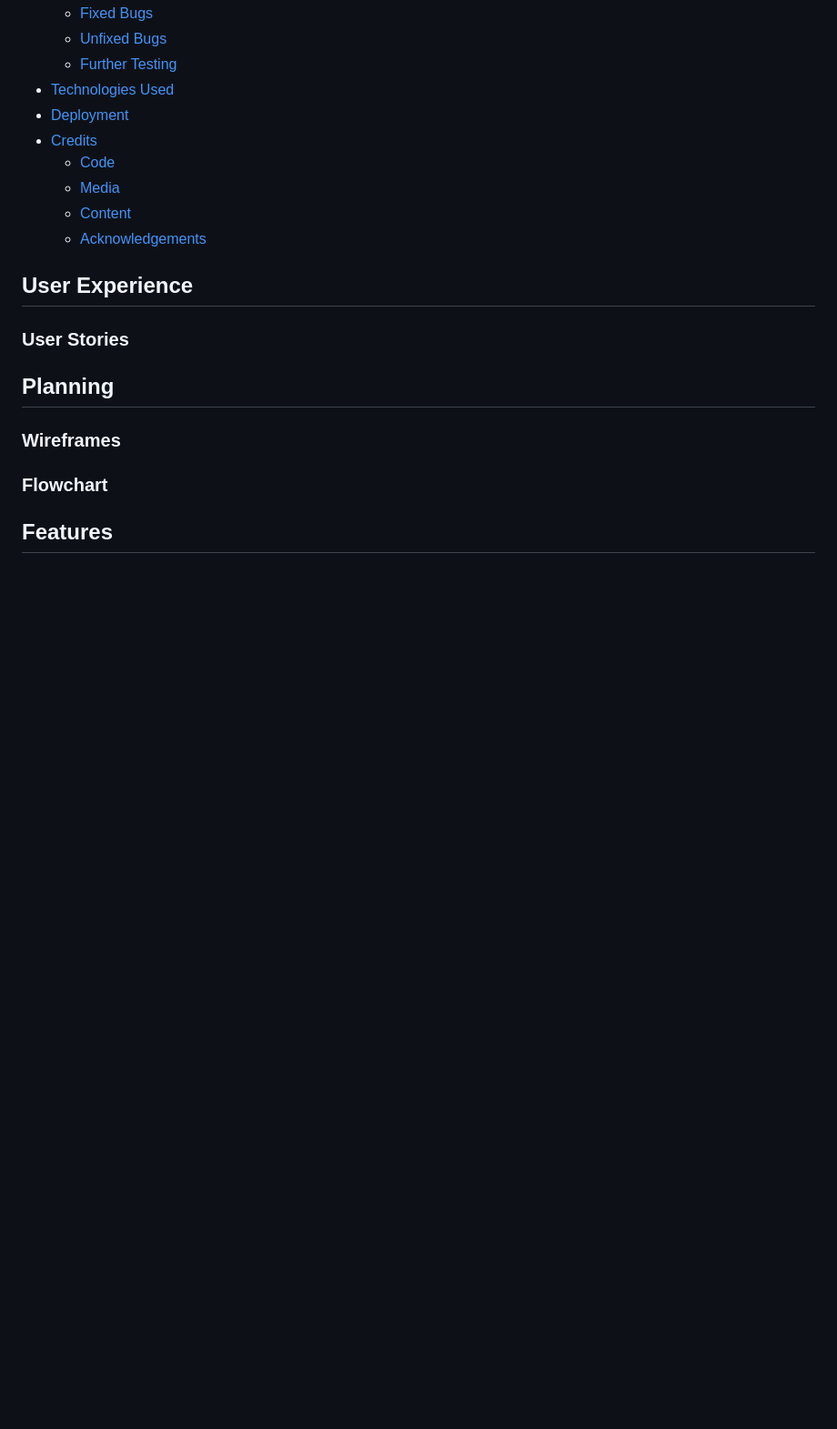
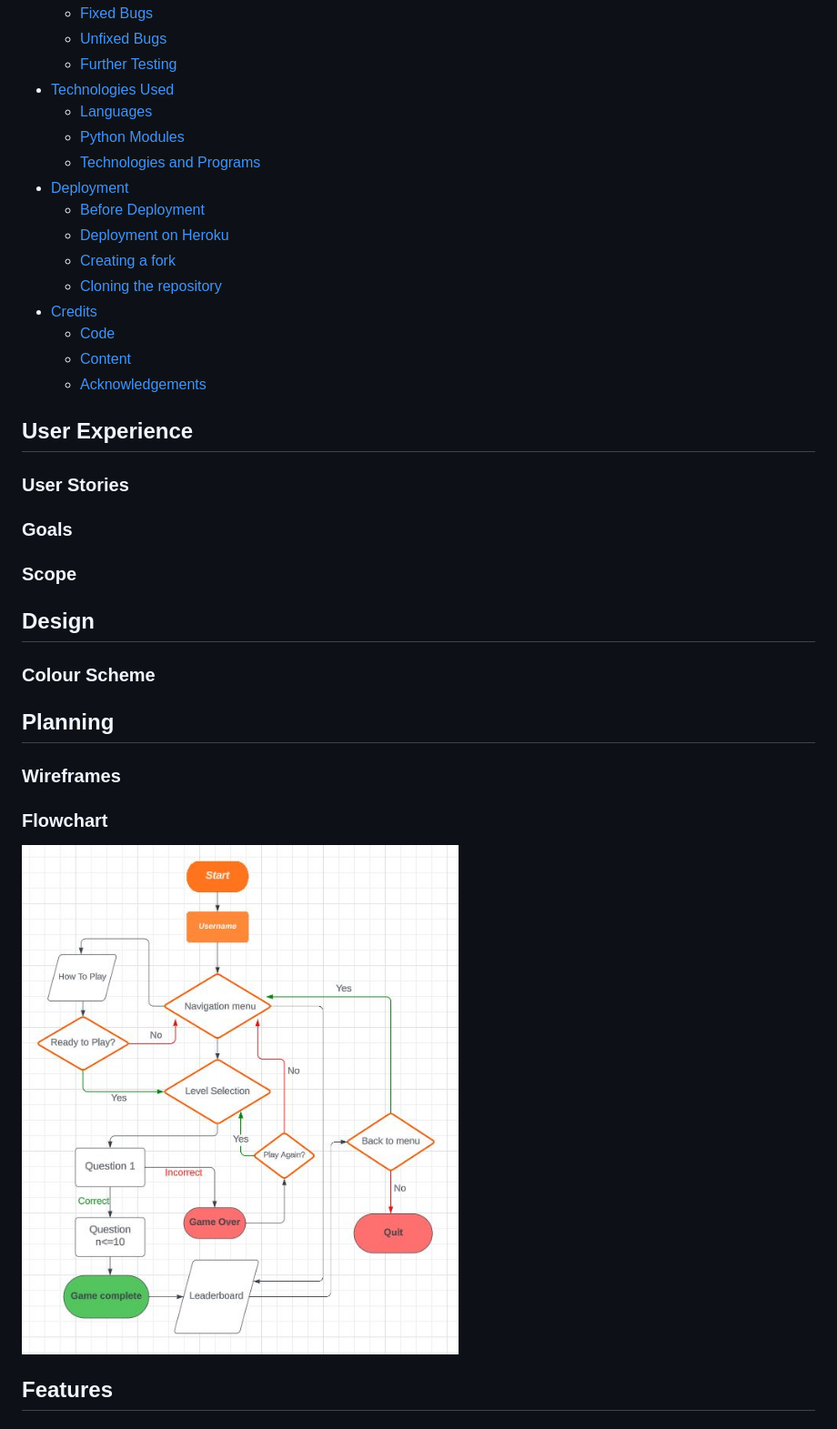
Before and after one commit to helenmurugan/scrambled-tech, a Markdown page: README.md, the part around the change printed below. Shown: that part at 91% size. Rendered like a GitHub page; pictures changed too: documentation/flowchart.jpg (added); blank space fills up the shorter version.

```diff
--- a/README.md
+++ b/README.md
@@ -20,16 +38,27 @@ Scrambled Tech uses a Google Sheets Application Programming Interface(API) to re
     * [Unfixed Bugs](#unfixed-bugs)
     * [Further Testing](#further-testing)
 * [Technologies Used](#technologies-used)
-* [Deployment](#deployment)
+    * [Languages](#languages)
+    * [Python Modules](#python-modules)
+    * [Technologies and Programs](#technologies-and-programs)
+* [Deployment](#Deployment)
+    * [Before Deployment](before-deployment)
+    * [Deployment on Heroku](deployment-on-heroku)
+    * [Creating a fork](#creating-a-fork)
+    * [Cloning the repository](#cloning-the-repository)
 * [Credits](#credits)
     * [Code](#code)
-    * [Media](#media)
     * [Content](#content)
     * [Acknowledgements](#acknowledgements)
 
 ## User Experience
 ### User Stories
+### Goals
+### Scope
+## Design
+### Colour Scheme
 ## Planning
 ### Wireframes
 ### Flowchart
+![Flowchart diagram showing sequence of play](/documentation/flowchart.jpg)
 ## Features
```
Also changed, not shown: other parts of README.md (+37 -5 lines), documentation/cover-image.jpg (added), 1 other file.
